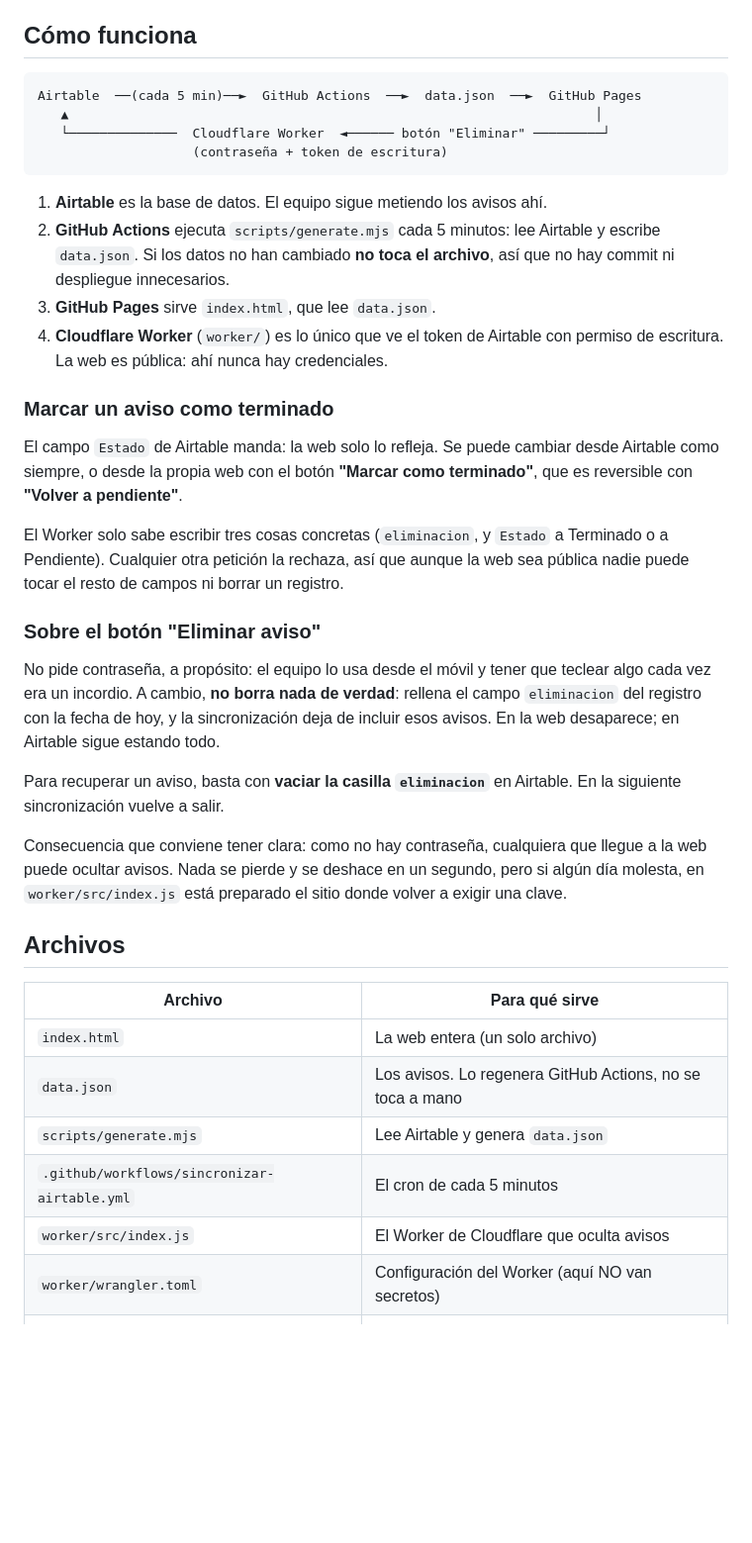
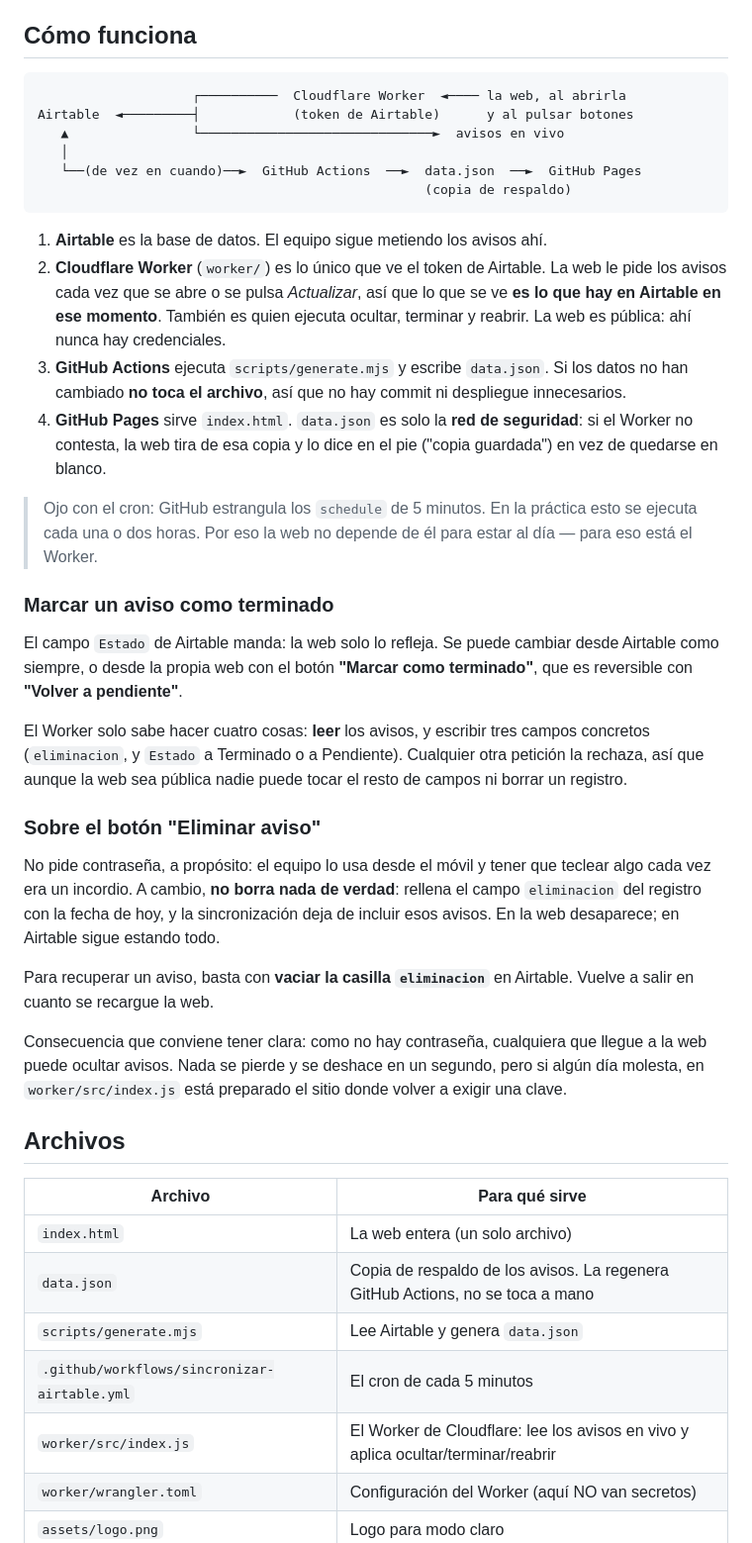
Before and after one commit to NCTRL12/la-nevera-avisos, a Markdown page: README.md, the part around the change. Shown at 99% size. Rendered like a GitHub page; blank space fills up the shorter version.

Commit message:
README: explicar la lectura en vivo y que data.json es respaldo

````diff
--- a/README.md
+++ b/README.md
@@ -7,19 +7,30 @@ ejecutándose, ni ninguna suscripción de IA.
 ## Cómo funciona
 
 ```
-Airtable  ──(cada 5 min)──►  GitHub Actions  ──►  data.json  ──►  GitHub Pages
-   ▲                                                                    │
-   └──────────────  Cloudflare Worker  ◄────── botón "Eliminar" ─────────┘
-                    (contraseña + token de escritura)
+                    ┌──────────  Cloudflare Worker  ◄──── la web, al abrirla
+Airtable  ◄─────────┤            (token de Airtable)      y al pulsar botones
+   ▲                └──────────────────────────────►  avisos en vivo
+   │
+   └──(de vez en cuando)──►  GitHub Actions  ──►  data.json  ──►  GitHub Pages
+                                                  (copia de respaldo)
 ```
 
 1. **Airtable** es la base de datos. El equipo sigue metiendo los avisos ahí.
-2. **GitHub Actions** ejecuta `scripts/generate.mjs` cada 5 minutos: lee Airtable
-   y escribe `data.json`. Si los datos no han cambiado **no toca el archivo**,
-   así que no hay commit ni despliegue innecesarios.
-3. **GitHub Pages** sirve `index.html`, que lee `data.json`.
-4. **Cloudflare Worker** (`worker/`) es lo único que ve el token de Airtable con
-   permiso de escritura. La web es pública: ahí nunca hay credenciales.
+2. **Cloudflare Worker** (`worker/`) es lo único que ve el token de Airtable.
+   La web le pide los avisos cada vez que se abre o se pulsa *Actualizar*, así
+   que lo que se ve **es lo que hay en Airtable en ese momento**. También es
+   quien ejecuta ocultar, terminar y reabrir. La web es pública: ahí nunca hay
+   credenciales.
+3. **GitHub Actions** ejecuta `scripts/generate.mjs` y escribe `data.json`. Si
+   los datos no han cambiado **no toca el archivo**, así que no hay commit ni
+   despliegue innecesarios.
+4. **GitHub Pages** sirve `index.html`. `data.json` es solo la **red de
+   seguridad**: si el Worker no contesta, la web tira de esa copia y lo dice en
+   el pie ("copia guardada") en vez de quedarse en blanco.
+
+> Ojo con el cron: GitHub estrangula los `schedule` de 5 minutos. En la
+> práctica esto se ejecuta cada una o dos horas. Por eso la web no depende de
+> él para estar al día — para eso está el Worker.
 
 ### Marcar un aviso como terminado
 
@@ -27,9 +38,10 @@ El campo `Estado` de Airtable manda: la web solo lo refleja. Se puede cambiar
 desde Airtable como siempre, o desde la propia web con el botón **"Marcar como
 terminado"**, que es reversible con **"Volver a pendiente"**.
 
-El Worker solo sabe escribir tres cosas concretas (`eliminacion`, y `Estado` a
-Terminado o a Pendiente). Cualquier otra petición la rechaza, así que aunque la
-web sea pública nadie puede tocar el resto de campos ni borrar un registro.
+El Worker solo sabe hacer cuatro cosas: **leer** los avisos, y escribir tres
+campos concretos (`eliminacion`, y `Estado` a Terminado o a Pendiente).
+Cualquier otra petición la rechaza, así que aunque la web sea pública nadie
+puede tocar el resto de campos ni borrar un registro.
 
 ### Sobre el botón "Eliminar aviso"
 
@@ -40,7 +52,7 @@ sincronización deja de incluir esos avisos. En la web desaparece; en Airtable
 sigue estando todo.
 
 Para recuperar un aviso, basta con **vaciar la casilla `eliminacion`** en
-Airtable. En la siguiente sincronización vuelve a salir.
+Airtable. Vuelve a salir en cuanto se recargue la web.
 
 Consecuencia que conviene tener clara: como no hay contraseña, cualquiera que
 llegue a la web puede ocultar avisos. Nada se pierde y se deshace en un
@@ -52,10 +64,10 @@ sitio donde volver a exigir una clave.
 | Archivo | Para qué sirve |
 |---|---|
 | `index.html` | La web entera (un solo archivo) |
-| `data.json` | Los avisos. Lo regenera GitHub Actions, no se toca a mano |
+| `data.json` | Copia de respaldo de los avisos. La regenera GitHub Actions, no se toca a mano |
 | `scripts/generate.mjs` | Lee Airtable y genera `data.json` |
 | `.github/workflows/sincronizar-airtable.yml` | El cron de cada 5 minutos |
-| `worker/src/index.js` | El Worker de Cloudflare que oculta avisos |
+| `worker/src/index.js` | El Worker de Cloudflare: lee los avisos en vivo y aplica ocultar/terminar/reabrir |
 | `worker/wrangler.toml` | Configuración del Worker (aquí NO van secretos) |
 | `assets/logo.png` | Logo para modo claro |
 | `assets/logo-oscuro.png` | Logo para modo oscuro (logotipo en blanco) |
````
